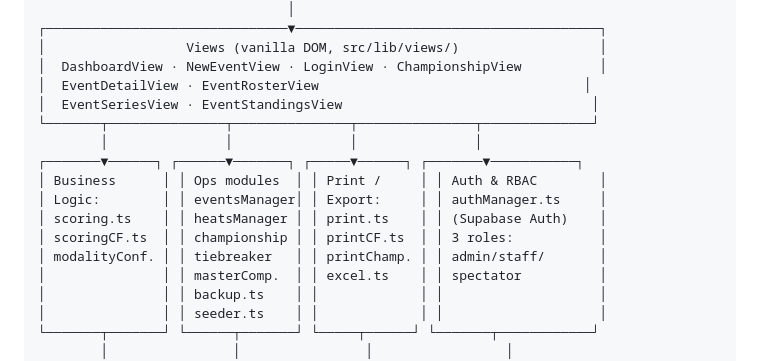
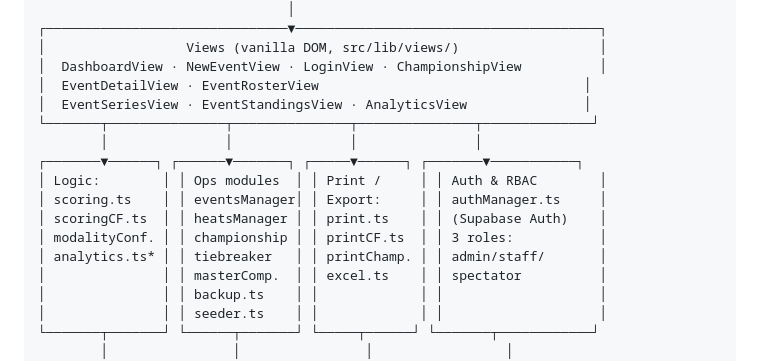
Before and after one commit to Morochief/sistema-de-puntuacion-cptp, a Markdown page: docs/ARCHITECTURE.md, the part around the change. Drawn GitHub-style.

Commit message:
docs: actualizar arquitectura y mapas técnicos con el módulo de Analíticas

```diff
--- a/docs/ARCHITECTURE.md
+++ b/docs/ARCHITECTURE.md
@@ -22,15 +22,15 @@
 │                  Views (vanilla DOM, src/lib/views/)                  │
 │  DashboardView · NewEventView · LoginView · ChampionshipView          │
 │  EventDetailView · EventRosterView                                  │
-│  EventSeriesView · EventStandingsView                                │
+│  EventSeriesView · EventStandingsView · AnalyticsView               │
 └───────┬───────────────┬───────────────┬───────────────┬──────────────┘
         │               │               │               │
 ┌───────▼──────┐ ┌──────▼───────┐ ┌─────▼──────┐ ┌───────▼───────────┐
-│ Business      │ │ Ops modules  │ │ Print /     │ │ Auth & RBAC        │
-│ Logic:        │ │ eventsManager│ │ Export:     │ │ authManager.ts     │
-│ scoring.ts    │ │ heatsManager │ │ print.ts    │ │ (Supabase Auth)    │
-│ scoringCF.ts  │ │ championship │ │ printCF.ts  │ │ 3 roles:           │
-│ modalityConf. │ │ tiebreaker   │ │ printChamp. │ │ admin/staff/       │
+│ Logic:        │ │ Ops modules  │ │ Print /     │ │ Auth & RBAC        │
+│ scoring.ts    │ │ eventsManager│ │ Export:     │ │ authManager.ts     │
+│ scoringCF.ts  │ │ heatsManager │ │ print.ts    │ │ (Supabase Auth)    │
+│ modalityConf. │ │ championship │ │ printCF.ts  │ │ 3 roles:           │
+│ analytics.ts* │ │ tiebreaker   │ │ printChamp. │ │ admin/staff/       │
 │               │ │ masterComp.  │ │ excel.ts    │ │ spectator          │
 │               │ │ backup.ts    │ │             │ │                    │
 │               │ │ seeder.ts    │ │             │ │                    │
```
Also changed, not shown: docs/MASTER-REFERENCE.md (+2 -0 lines), docs/TECHNICAL.md (+2 -0 lines).
